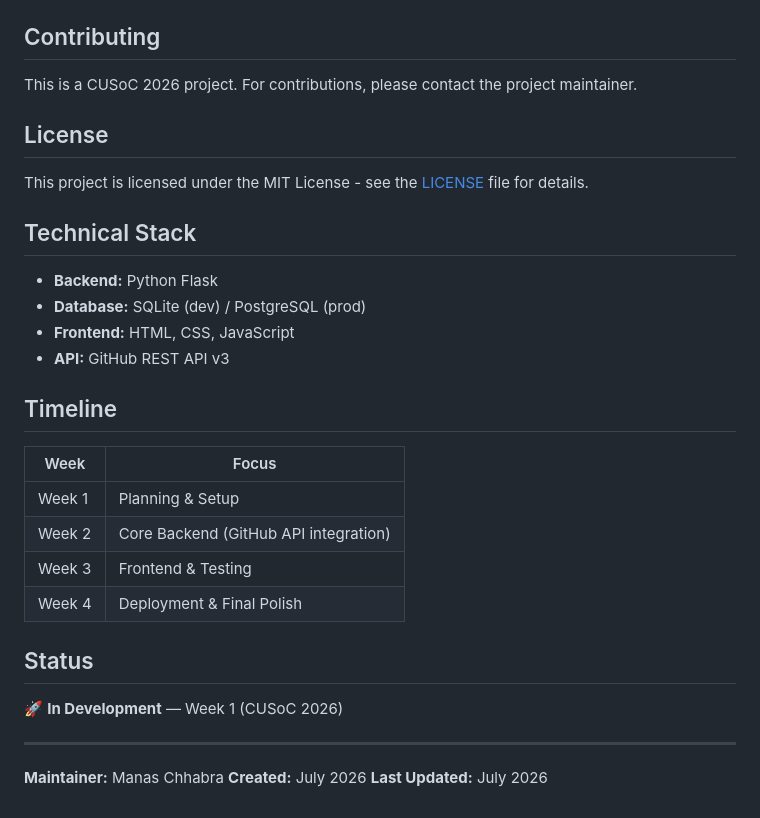
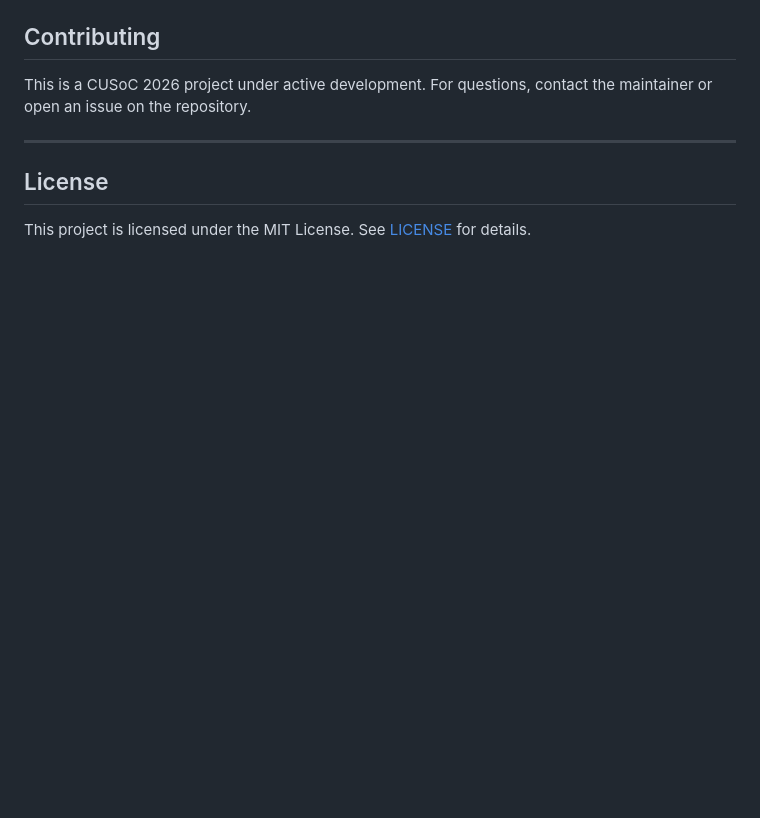
Before and after one commit to bytebymanas/open-source-tracker, a Markdown page: README.md, the part around one of its changes. Drawn GitHub-style; blank space fills up the shorter version.

```diff
--- a/README.md
+++ b/README.md
@@ -110,34 +168,10 @@ python3 src/main.py
 
 ## Contributing
 
-This is a CUSoC 2026 project. For contributions, please contact the project maintainer.
+This is a CUSoC 2026 project under active development. For questions, contact the maintainer or open an issue on the repository.
+
+---
 
 ## License
 
-This project is licensed under the MIT License - see the [LICENSE](LICENSE) file for details.
-
-## Technical Stack
-
-- **Backend:** Python Flask
-- **Database:** SQLite (dev) / PostgreSQL (prod)
-- **Frontend:** HTML, CSS, JavaScript
-- **API:** GitHub REST API v3
-
-## Timeline
-
-| Week | Focus |
-|------|-------|
-| Week 1 | Planning & Setup |
-| Week 2 | Core Backend (GitHub API integration) |
-| Week 3 | Frontend & Testing |
-| Week 4 | Deployment & Final Polish |
-
-## Status
-
-🚀 **In Development** — Week 1 (CUSoC 2026)
-
----
-
-**Maintainer:** Manas Chhabra
-**Created:** July 2026
-**Last Updated:** July 2026
+This project is licensed under the MIT License. See [LICENSE](LICENSE) for details.
```
Also changed, not shown: other parts of README.md (+115 -57 lines), docs/DATABASE_SCHEMA.md (added, +142 -0 lines).
